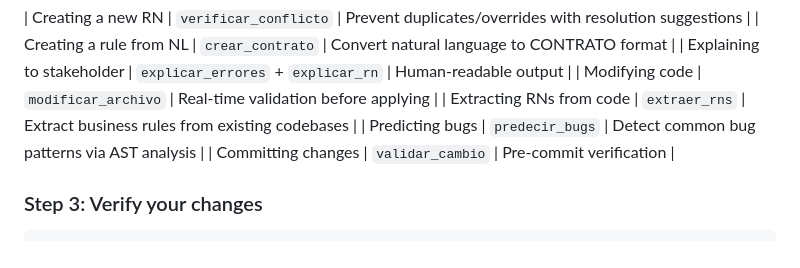
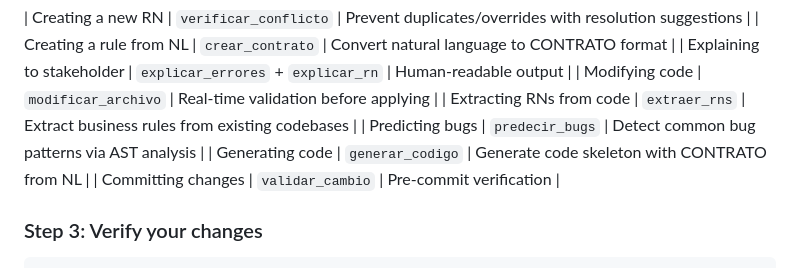
Before and after one commit to iodevs-net/docpact, a Markdown page: skills/docpact-usage/SKILL.md, the part around the change. Rendered like a GitHub page.

Commit message:
docs: actualizar skill con generar_codigo

```diff
--- a/skills/docpact-usage/SKILL.md
+++ b/skills/docpact-usage/SKILL.md
@@ -34,6 +34,7 @@ Use this skill when:
 | Modifying code | `modificar_archivo` | Real-time validation before applying |
 | Extracting RNs from code | `extraer_rns` | Extract business rules from existing codebases |
 | Predicting bugs | `predecir_bugs` | Detect common bug patterns via AST analysis |
+| Generating code | `generar_codigo` | Generate code skeleton with CONTRATO from NL |
 | Committing changes | `validar_cambio` | Pre-commit verification |
 
 
```
